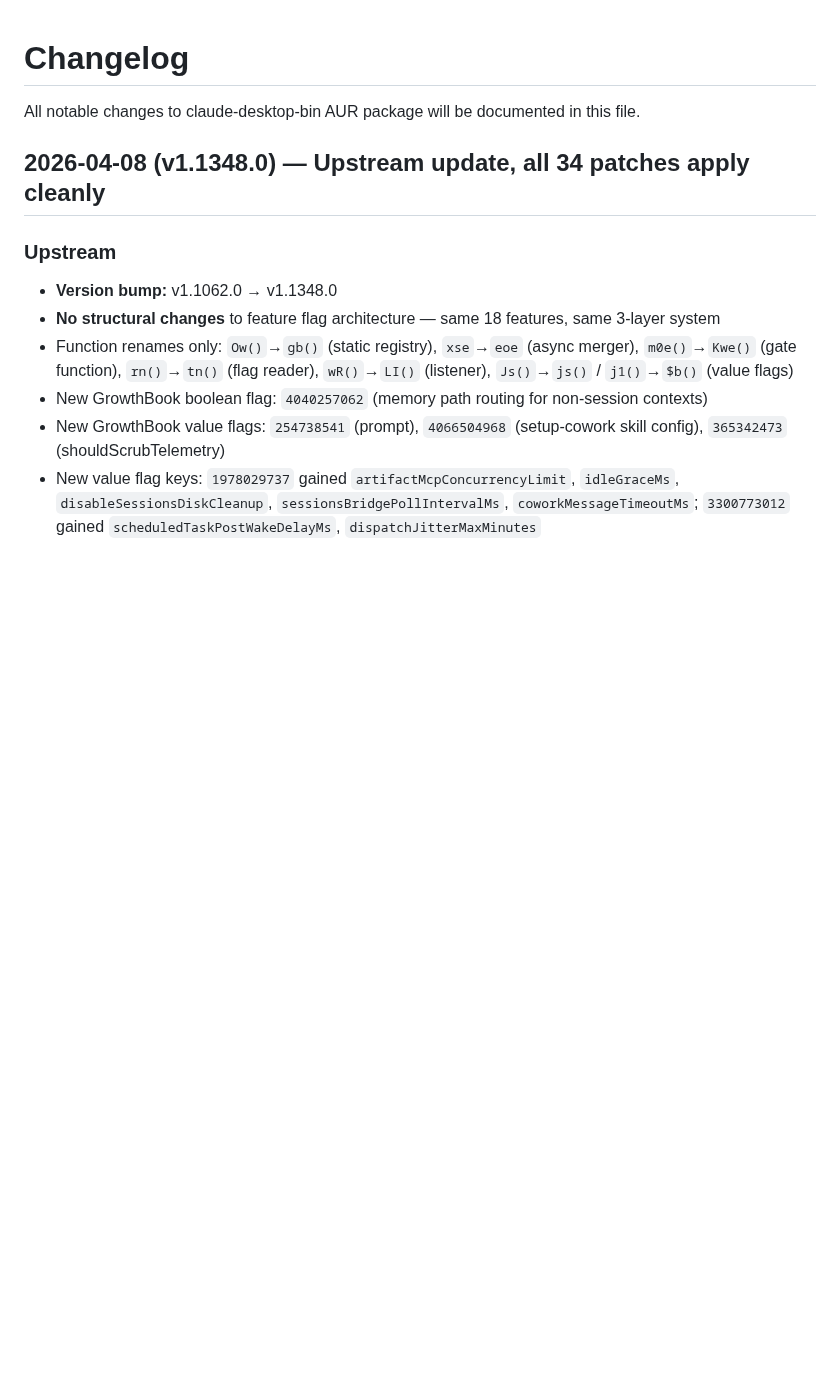
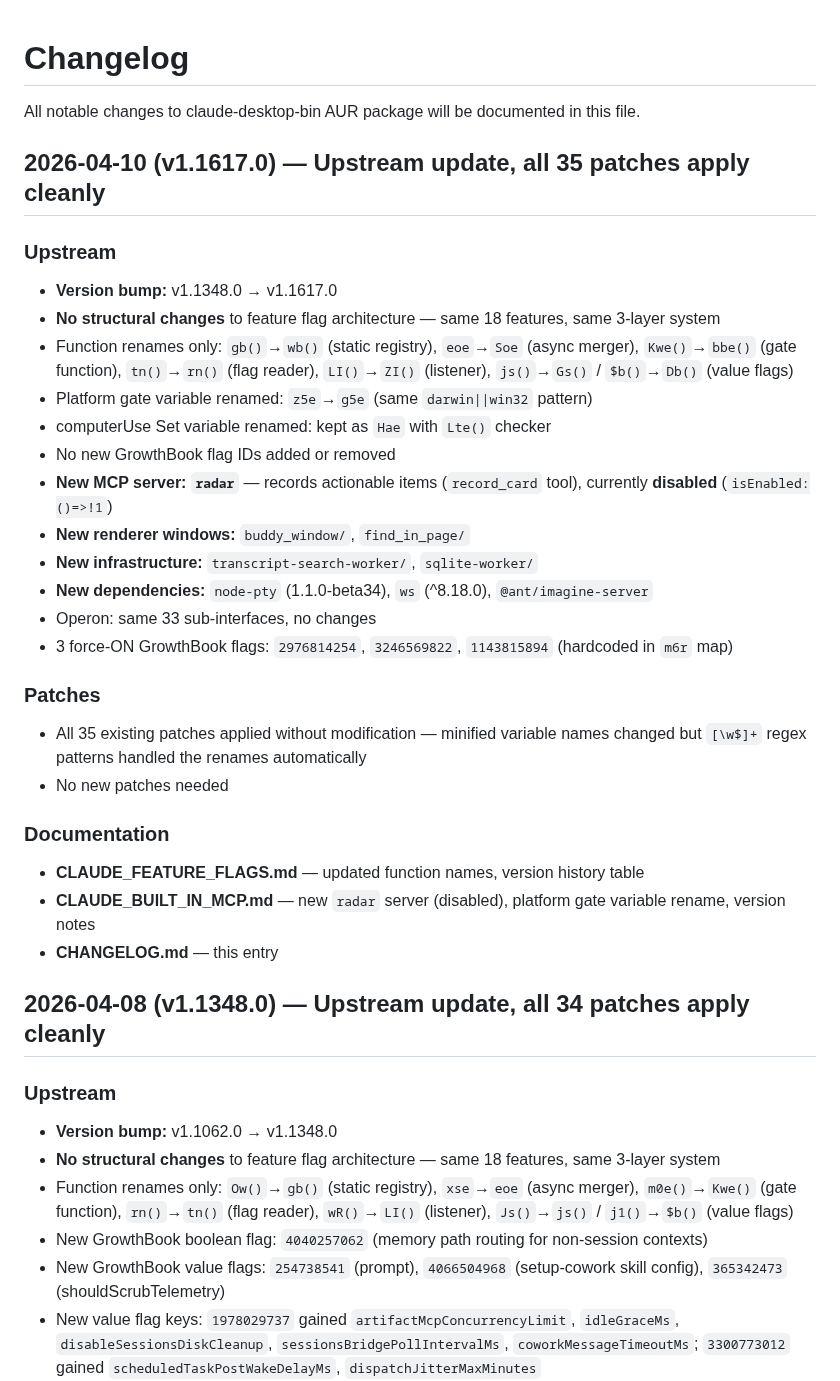
Before and after one commit to patrickjaja/claude-desktop-bin, a Markdown page: CHANGELOG.md, the part around the change. Drawn GitHub-style; blank space fills up the shorter version.

```diff
--- a/CHANGELOG.md
+++ b/CHANGELOG.md
@@ -1,6 +1,31 @@
 # Changelog
 
 All notable changes to claude-desktop-bin AUR package will be documented in this file.
+
+## 2026-04-10 (v1.1617.0) — Upstream update, all 35 patches apply cleanly
+
+### Upstream
+- **Version bump:** v1.1348.0 → v1.1617.0
+- **No structural changes** to feature flag architecture — same 18 features, same 3-layer system
+- Function renames only: `gb()`→`wb()` (static registry), `eoe`→`Soe` (async merger), `Kwe()`→`bbe()` (gate function), `tn()`→`rn()` (flag reader), `LI()`→`ZI()` (listener), `js()`→`Gs()` / `$b()`→`Db()` (value flags)
+- Platform gate variable renamed: `z5e`→`g5e` (same `darwin||win32` pattern)
+- computerUse Set variable renamed: kept as `Hae` with `Lte()` checker
+- No new GrowthBook flag IDs added or removed
+- **New MCP server: `radar`** — records actionable items (`record_card` tool), currently **disabled** (`isEnabled:()=>!1`)
+- **New renderer windows:** `buddy_window/`, `find_in_page/`
+- **New infrastructure:** `transcript-search-worker/`, `sqlite-worker/`
+- **New dependencies:** `node-pty` (1.1.0-beta34), `ws` (^8.18.0), `@ant/imagine-server`
+- Operon: same 33 sub-interfaces, no changes
+- 3 force-ON GrowthBook flags: `2976814254`, `3246569822`, `1143815894` (hardcoded in `m6r` map)
+
+### Patches
+- All 35 existing patches applied without modification — minified variable names changed but `[\w$]+` regex patterns handled the renames automatically
+- No new patches needed
+
+### Documentation
+- **CLAUDE_FEATURE_FLAGS.md** — updated function names, version history table
+- **CLAUDE_BUILT_IN_MCP.md** — new `radar` server (disabled), platform gate variable rename, version notes
+- **CHANGELOG.md** — this entry
 
 ## 2026-04-08 (v1.1348.0) — Upstream update, all 34 patches apply cleanly
 
```
Also changed, not shown: CLAUDE_BUILT_IN_MCP.md (+33 -16 lines), CLAUDE_FEATURE_FLAGS.md (+82 -81 lines).
